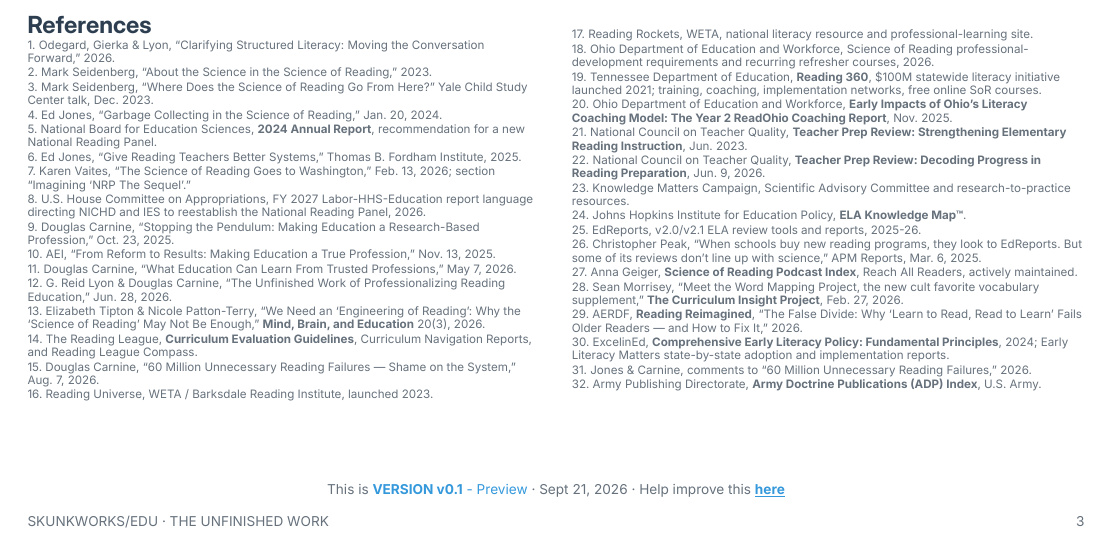
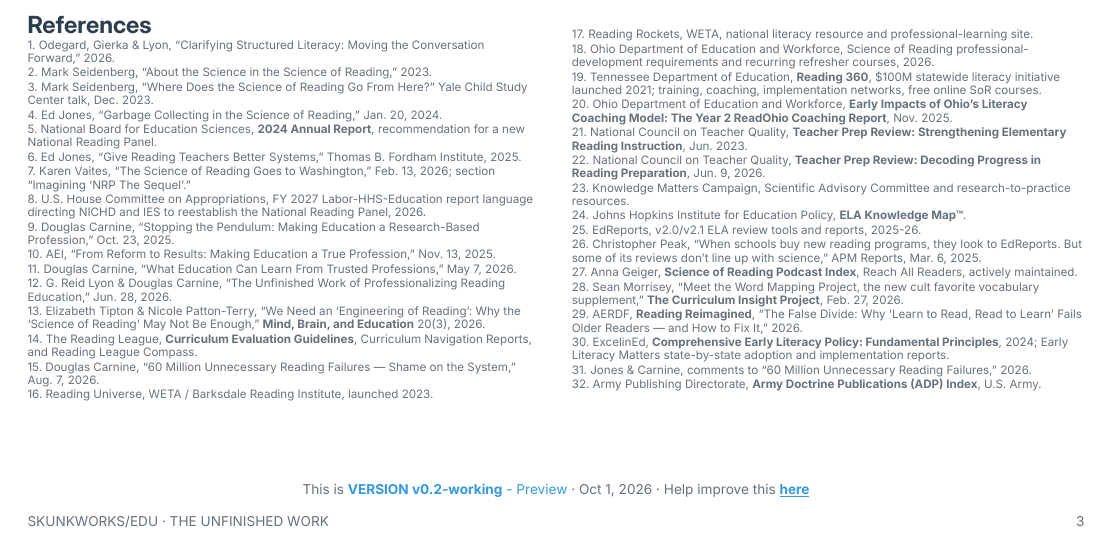
Before and after one commit to EdJones/UnfinishedSymphony, a Typst document (Unfinished_Symphony.typ): part of page 3 of 3, cut so that both start at the same text. The pictures show the PDF file Unfinished_Symphony.pdf that the author committed with the source.

Commit message:
Bump version to v0.2-working, dated Oct 1, 2026
Co-Authored-By: Claude Opus 5.5 <noreply@anthropic.com>

```diff
--- a/Unfinished_Symphony.typ
+++ b/Unfinished_Symphony.typ
@@ -8,9 +8,9 @@
 #let pale = rgb("f3f7fa")
 #let rule = rgb("dce5eb")
 
-#let docVersion = "v0.1"
+#let docVersion = "v0.2-working"
 #let docStatus = "Preview"
-#let docDate = "Sept 21, 2026"
+#let docDate = "Oct 1, 2026"
 
 #set page(
   paper: "us-letter",
```
Also changed, not shown: Unfinished_Symphony.pdf.
